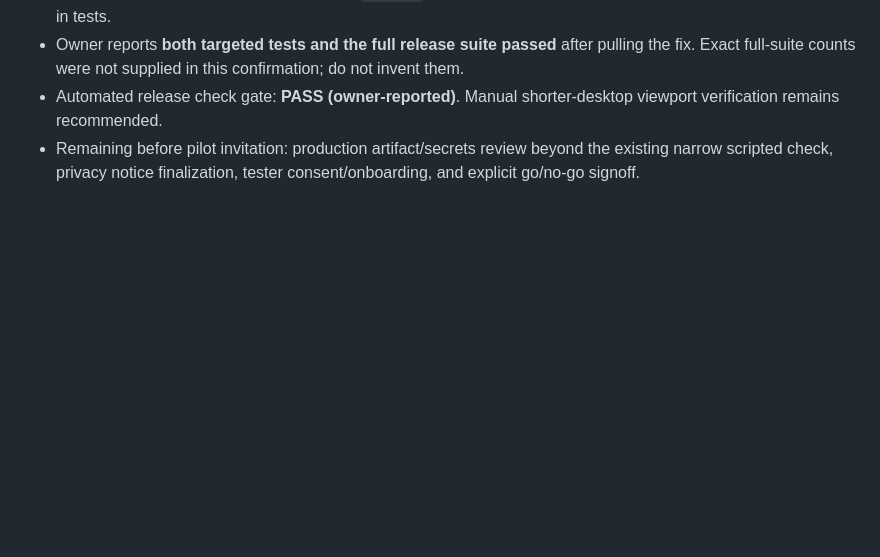
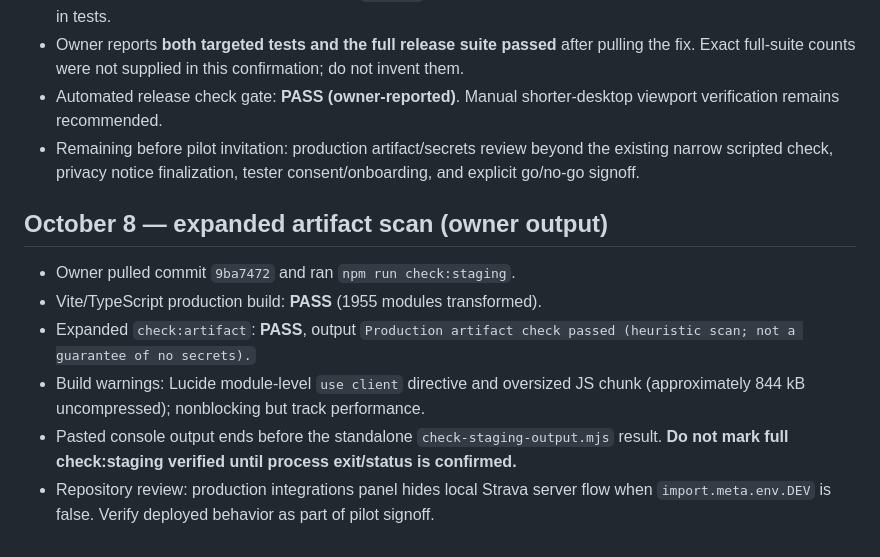
Before and after one commit to rg1202/workoutApp, a Markdown page: docs/release/V2_M3_8_PILOT_READINESS.md, the part around the change. Drawn GitHub-style; blank space fills up the shorter version.

Commit message:
Record passing expanded artifact scan and remaining staging verification

```diff
--- a/docs/release/V2_M3_8_PILOT_READINESS.md
+++ b/docs/release/V2_M3_8_PILOT_READINESS.md
@@ -81,3 +81,12 @@ Baseline release SHA: `7c58b58c2c0dd6a2a96c4820dc00680f685a97ba` (reconfirm depl
 - Owner reports **both targeted tests and the full release suite passed** after pulling the fix. Exact full-suite counts were not supplied in this confirmation; do not invent them.
 - Automated release check gate: **PASS (owner-reported)**. Manual shorter-desktop viewport verification remains recommended.
 - Remaining before pilot invitation: production artifact/secrets review beyond the existing narrow scripted check, privacy notice finalization, tester consent/onboarding, and explicit go/no-go signoff.
+
+## October 8 — expanded artifact scan (owner output)
+
+- Owner pulled commit `9ba7472` and ran `npm run check:staging`.
+- Vite/TypeScript production build: **PASS** (1955 modules transformed).
+- Expanded `check:artifact`: **PASS**, output `Production artifact check passed (heuristic scan; not a guarantee of no secrets).`
+- Build warnings: Lucide module-level `use client` directive and oversized JS chunk (approximately 844 kB uncompressed); nonblocking but track performance.
+- Pasted console output ends before the standalone `check-staging-output.mjs` result. **Do not mark full check:staging verified until process exit/status is confirmed.**
+- Repository review: production integrations panel hides local Strava server flow when `import.meta.env.DEV` is false. Verify deployed behavior as part of pilot signoff.
```
